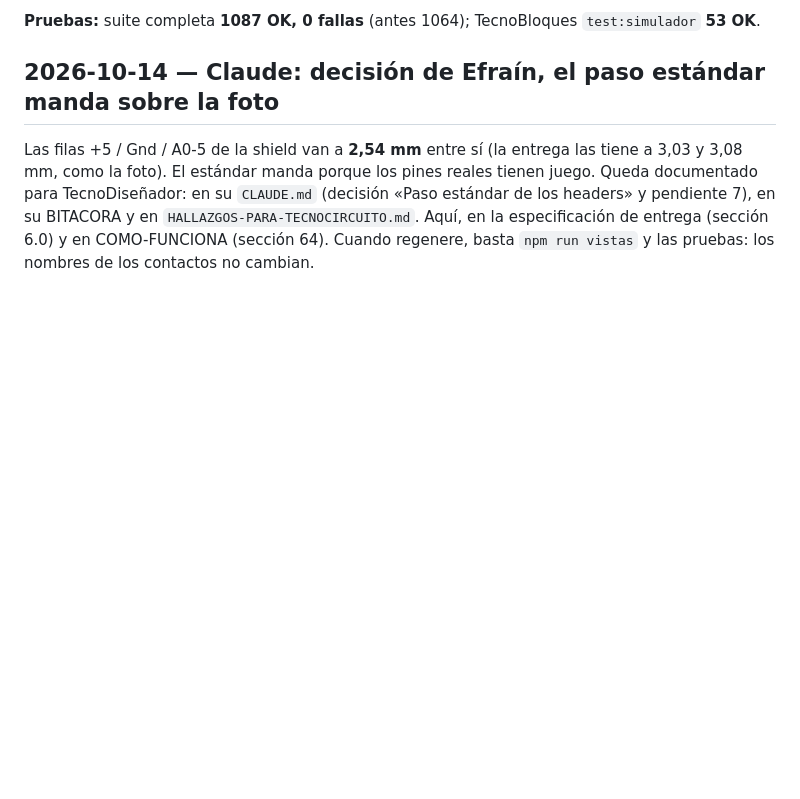
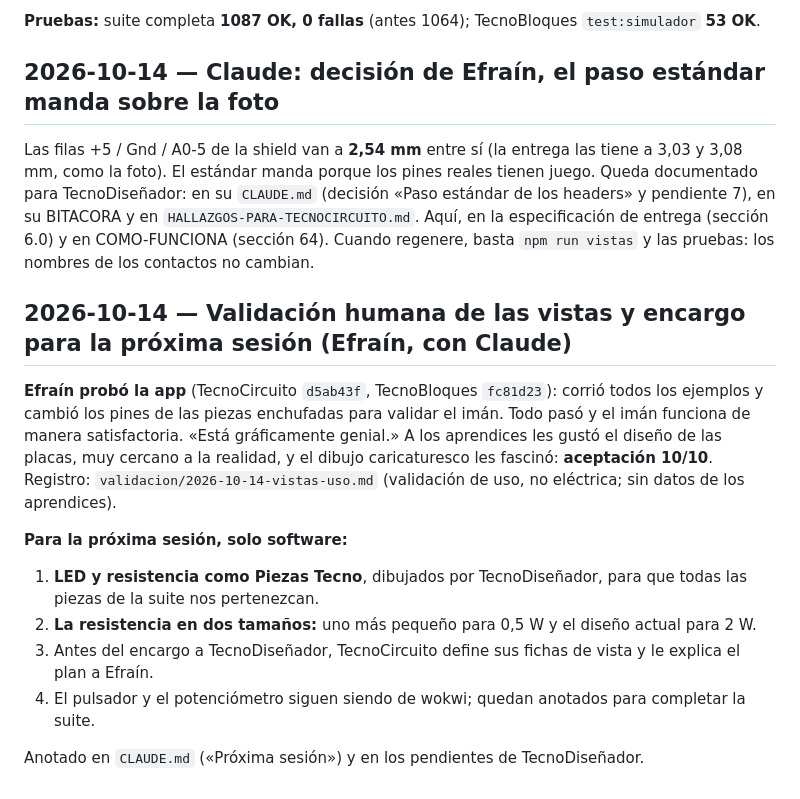
Before and after one commit to EMariotte/TecnoCircuito, a Markdown page: BITACORA.md, the part around the change. GitHub-like rendering; blank space fills up the shorter version.

```diff
--- a/BITACORA.md
+++ b/BITACORA.md
@@ -1146,3 +1146,15 @@ Efraín pidió revisar el imán con un segundo agente antes del commit. **Sin er
 ## 2026-10-14 — Claude: decisión de Efraín, el paso estándar manda sobre la foto
 
 Las filas +5 / Gnd / A0-5 de la shield van a **2,54 mm** entre sí (la entrega las tiene a 3,03 y 3,08 mm, como la foto). El estándar manda porque los pines reales tienen juego. Queda documentado para TecnoDiseñador: en su `CLAUDE.md` (decisión «Paso estándar de los headers» y pendiente 7), en su BITACORA y en `HALLAZGOS-PARA-TECNOCIRCUITO.md`. Aquí, en la especificación de entrega (sección 6.0) y en COMO-FUNCIONA (sección 64). Cuando regenere, basta `npm run vistas` y las pruebas: los nombres de los contactos no cambian.
+
+## 2026-10-14 — Validación humana de las vistas y encargo para la próxima sesión (Efraín, con Claude)
+
+**Efraín probó la app** (TecnoCircuito `d5ab43f`, TecnoBloques `fc81d23`): corrió todos los ejemplos y cambió los pines de las piezas enchufadas para validar el imán. Todo pasó y el imán funciona de manera satisfactoria. «Está gráficamente genial.» A los aprendices les gustó el diseño de las placas, muy cercano a la realidad, y el dibujo caricaturesco les fascinó: **aceptación 10/10**. Registro: `validacion/2026-10-14-vistas-uso.md` (validación de uso, no eléctrica; sin datos de los aprendices).
+
+**Para la próxima sesión, solo software:**
+1. **LED y resistencia como Piezas Tecno**, dibujados por TecnoDiseñador, para que todas las piezas de la suite nos pertenezcan.
+2. **La resistencia en dos tamaños:** uno más pequeño para 0,5 W y el diseño actual para 2 W.
+3. Antes del encargo a TecnoDiseñador, TecnoCircuito define sus fichas de vista y le explica el plan a Efraín.
+4. El pulsador y el potenciómetro siguen siendo de wokwi; quedan anotados para completar la suite.
+
+Anotado en `CLAUDE.md` («Próxima sesión») y en los pendientes de TecnoDiseñador.
```
Also changed, not shown: CLAUDE.md (+4 -1 lines), validacion/2026-10-14-vistas-uso.md (added, +30 -0 lines).
